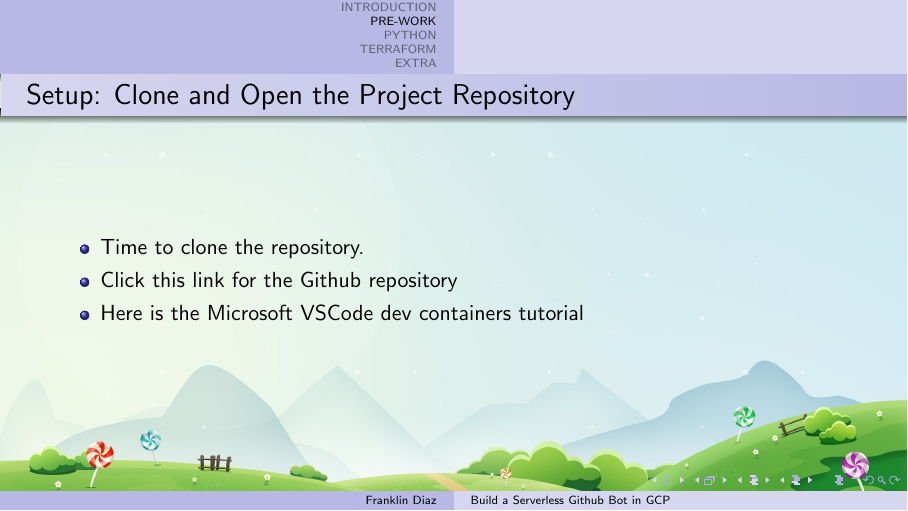
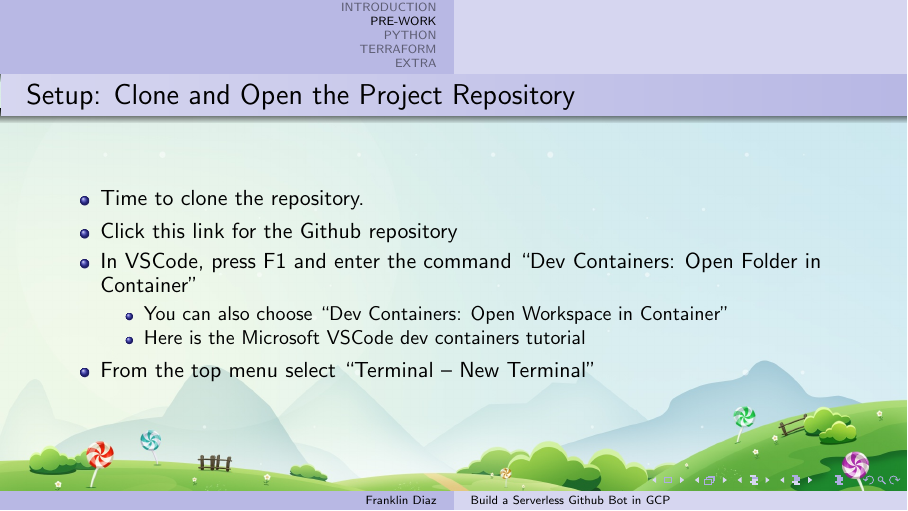
Before and after one commit to devsecfranklin/workshop-codemash-2023, LaTeX slides (docs/slides/workshop-codemash-2023.tex): page 10 of 17. Compiled offline with pdfLaTeX.

```diff
--- a/docs/slides/workshop-codemash-2023.tex
+++ b/docs/slides/workshop-codemash-2023.tex
@@ -154,9 +154,15 @@
 
 	\begin{itemize}
 		\item Time to clone the repository.
-		\item	\href{https://github.com/devsecfranklin/workshop-codemash-2023}{Click this link for the Github repository}
-		\item \href{https://code.visualstudio.com/docs/devcontainers/tutorial}{Here is the Microsoft VSCode dev containers tutorial}
+		\item \href{https://github.com/devsecfranklin/workshop-codemash-2023}{Click this link for the Github repository}
+		\item In VSCode, press F1 and enter the command ``Dev Containers: Open Folder in Container''
+		\begin{itemize}
+			\item You can also choose ``Dev Containers: Open Workspace in Container''
+			\item \href{https://code.visualstudio.com/docs/devcontainers/tutorial}{Here is the Microsoft VSCode dev containers tutorial}
+		\end{itemize}
+		\item From the top menu select ``Terminal -- New Terminal''
 	\end{itemize}
+	\vspace{2mm}
 \end{frame}
 
 
```
Also changed, not shown: docs/slides/workshop-codemash-2023.pdf, 3 other files.
